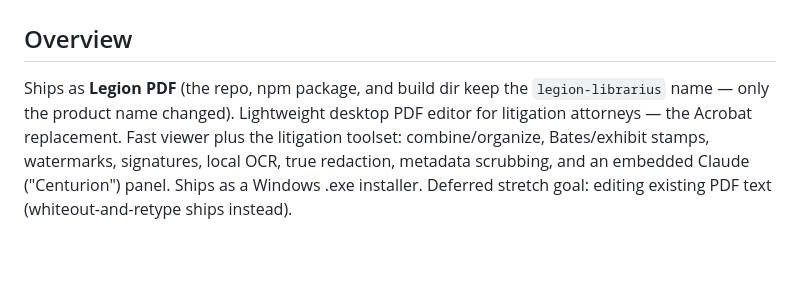
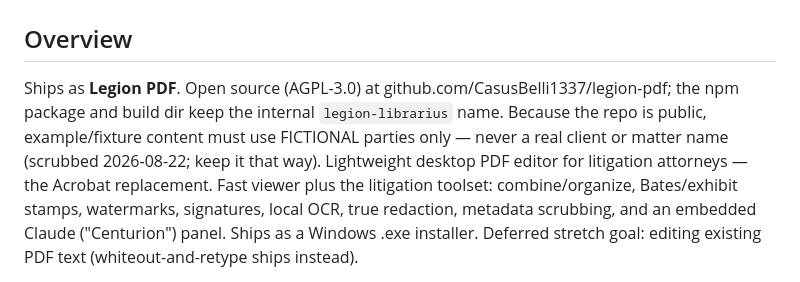
Before and after one commit to CasusBelli1337/legion-pdf, a Markdown page: CLAUDE.md, the part around the change. Rendered like a GitHub page; blank space fills up the shorter version.

```diff
--- a/CLAUDE.md
+++ b/CLAUDE.md
@@ -2,8 +2,11 @@
 
 ## Overview
 
-Ships as **Legion PDF** (the repo, npm package, and build dir keep the
-`legion-librarius` name — only the product name changed). Lightweight desktop
+Ships as **Legion PDF**. Open source (AGPL-3.0) at
+github.com/CasusBelli1337/legion-pdf; the npm package and build dir keep the
+internal `legion-librarius` name. Because the repo is public, example/fixture
+content must use FICTIONAL parties only — never a real client or matter name
+(scrubbed 2026-08-22; keep it that way). Lightweight desktop
 PDF editor for litigation attorneys — the Acrobat
 replacement. Fast viewer plus the litigation toolset: combine/organize,
 Bates/exhibit stamps, watermarks, signatures, local OCR, true redaction,
```
Also changed, not shown: README.md (+70 -25 lines), docs/screenshots/form-filling.png (added), docs/screenshots/viewer.png (added), 2 other files.
